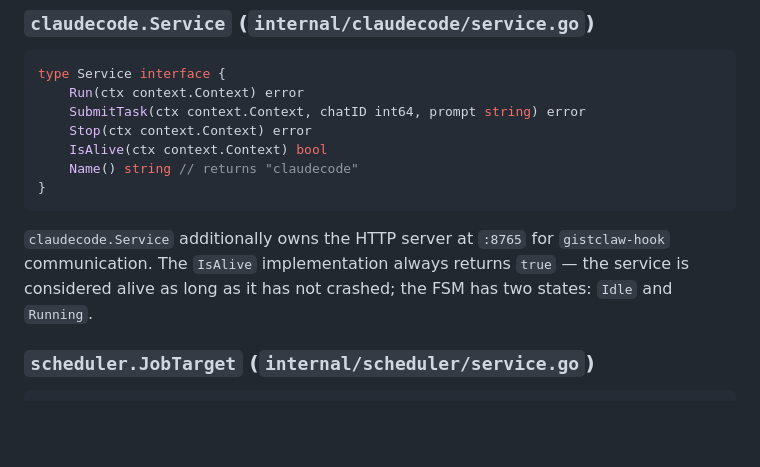
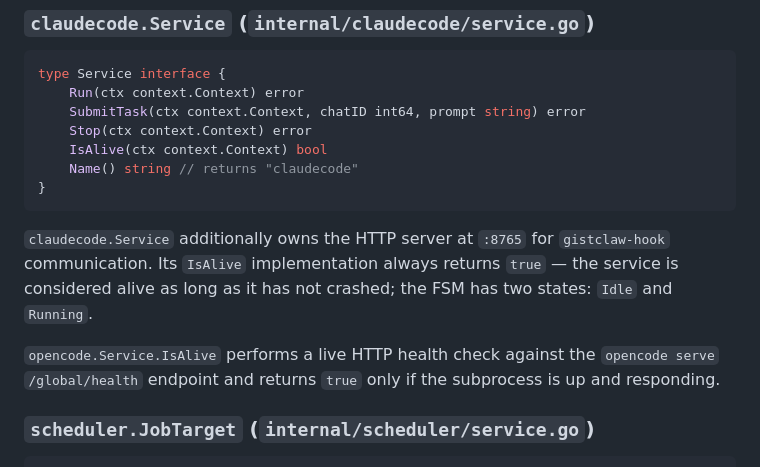
Before and after one commit to canhta/gistclaw, a Markdown page: ARCHITECTURE.md, the part around the change. Rendered like a GitHub page; blank space fills up the shorter version.

Commit message:
docs: clarify opencode vs claudecode IsAlive behavior in ARCHITECTURE.md

````diff
--- a/ARCHITECTURE.md
+++ b/ARCHITECTURE.md
@@ -209,8 +209,11 @@ type Service interface {
 ```
 
 `claudecode.Service` additionally owns the HTTP server at `:8765` for `gistclaw-hook`
-communication. The `IsAlive` implementation always returns `true` — the service is
+communication. Its `IsAlive` implementation always returns `true` — the service is
 considered alive as long as it has not crashed; the FSM has two states: `Idle` and `Running`.
+
+`opencode.Service.IsAlive` performs a live HTTP health check against the `opencode serve`
+`/global/health` endpoint and returns `true` only if the subprocess is up and responding.
 
 ### `scheduler.JobTarget` (`internal/scheduler/service.go`)
 
````
